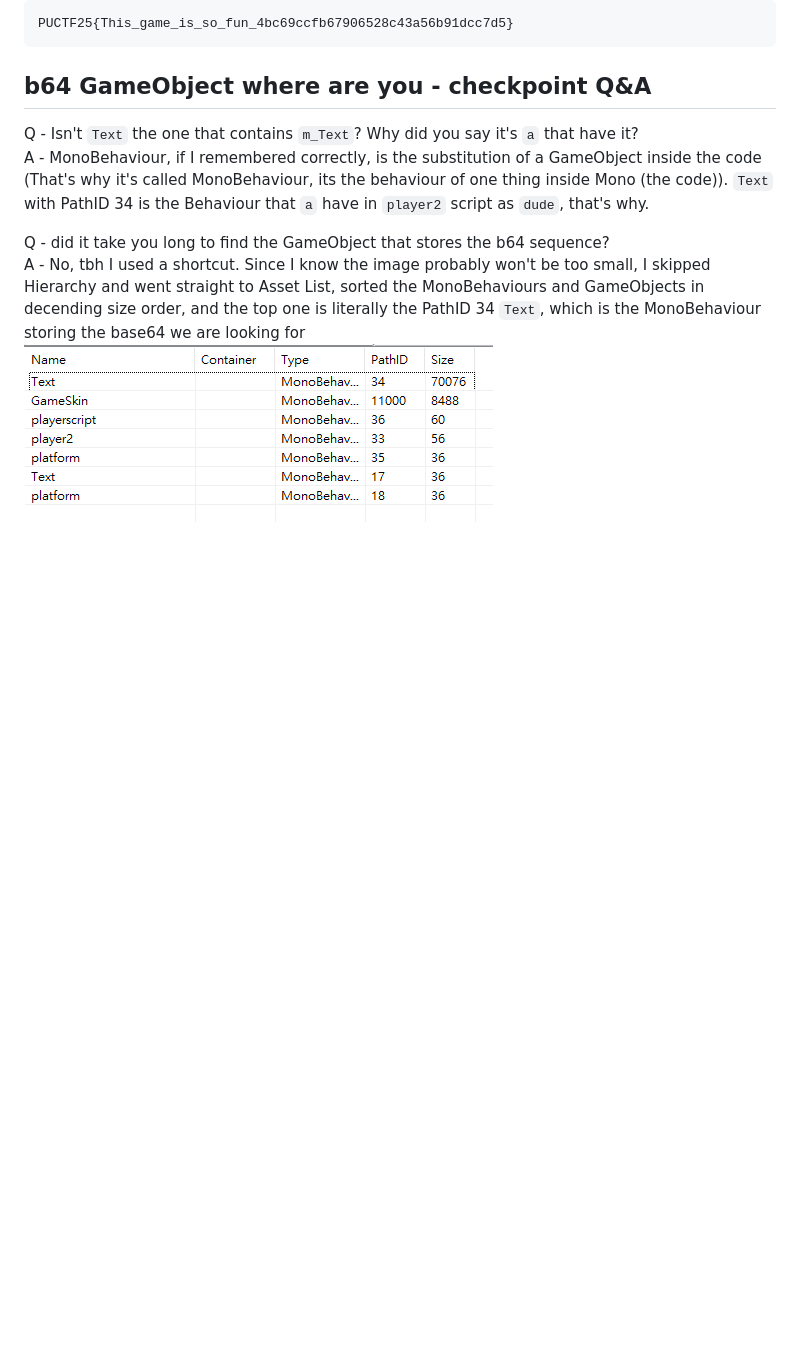
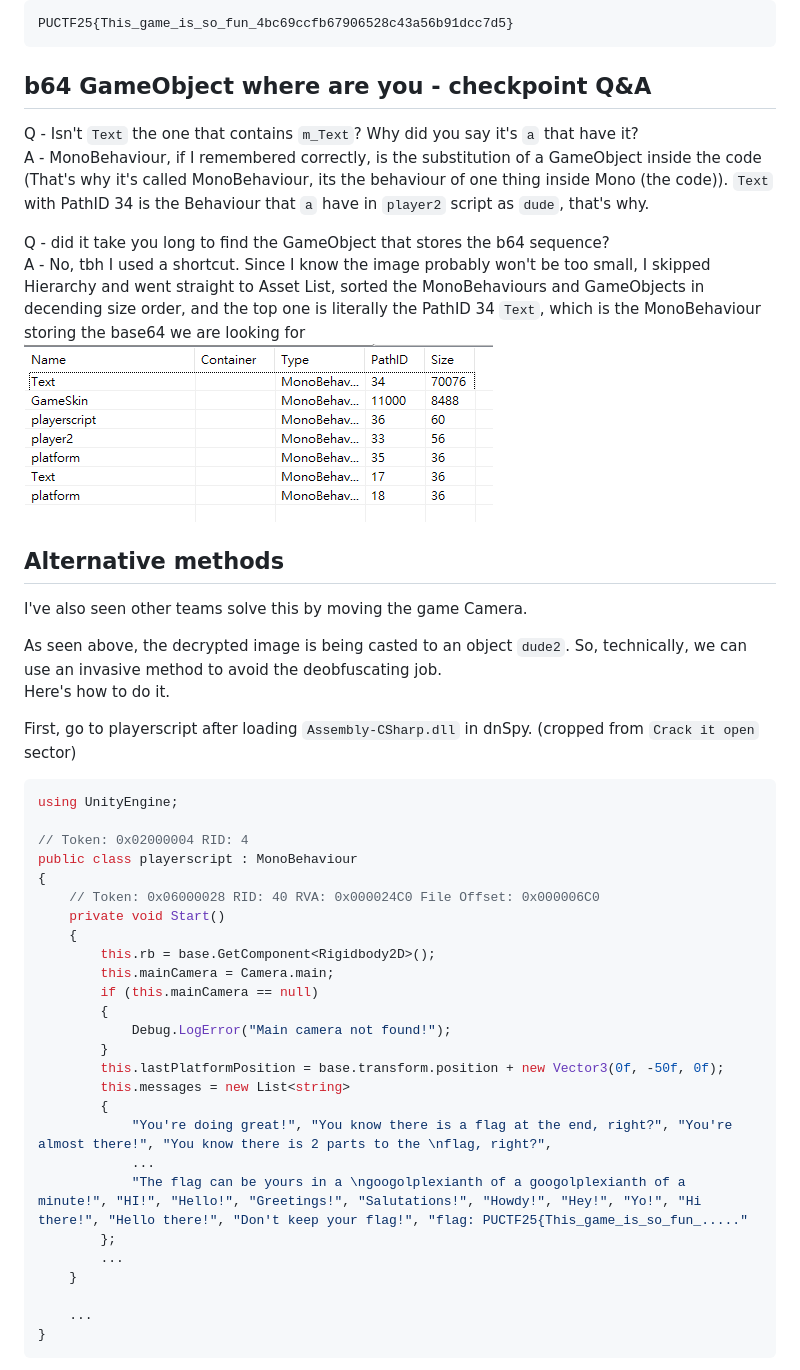
Before and after one commit to TaokyleYT/PUCTF25-Jump_Jump-Writeup, a Markdown page: README.md, the part around the change printed below. Rendered like a GitHub page; blank space fills up the shorter version.

````diff
--- a/README.md
+++ b/README.md
@@ -939,3 +965,43 @@ A - MonoBehaviour, if I remembered correctly, is the substitution of a GameObjec
 Q - did it take you long to find the GameObject that stores the b64 sequence?\
 A - No, tbh I used a shortcut. Since I know the image probably won't be too small, I skipped Hierarchy and went straight to Asset List, sorted the MonoBehaviours and GameObjects in decending size order, and the top one is literally the PathID 34 `Text`, which is the MonoBehaviour storing the base64 we are looking for
 ![Sorted by decending size Asset List](img/AssetList.png)
+
+## Alternative methods
+
+I've also seen other teams solve this by moving the game Camera.
+
+As seen above, the decrypted image is being casted to an object `dude2`. So, technically, we can use an invasive method to avoid the deobfuscating job.\
+Here's how to do it.
+
+First, go to playerscript after loading `Assembly-CSharp.dll` in dnSpy.
+(cropped from `Crack it open` sector)
+
+```cs
+using UnityEngine;
+
+// Token: 0x02000004 RID: 4
+public class playerscript : MonoBehaviour
+{
+    // Token: 0x06000028 RID: 40 RVA: 0x000024C0 File Offset: 0x000006C0
+    private void Start()
+    {
+        this.rb = base.GetComponent<Rigidbody2D>();
+        this.mainCamera = Camera.main;
+        if (this.mainCamera == null)
+        {
+            Debug.LogError("Main camera not found!");
+        }
+        this.lastPlatformPosition = base.transform.position + new Vector3(0f, -50f, 0f);
+        this.messages = new List<string>
+        {
+            "You're doing great!", "You know there is a flag at the end, right?", "You're almost there!", "You know there is 2 parts to the \nflag, right?",
+            ...
+            "The flag can be yours in a \ngoogolplexianth of a googolplexianth of a minute!", "HI!", "Hello!", "Greetings!", "Salutations!", "Howdy!", "Hey!", "Yo!", "Hi there!", "Hello there!", "Don't keep your flag!", "flag: PUCTF25{This_game_is_so_fun_....."
+        };
+        ...
+    }
+
+    ...
+}
+```
+
````
Also changed, not shown: other parts of README.md (+115 -6 lines), img/EditMethod.png (added), 3 other files.
